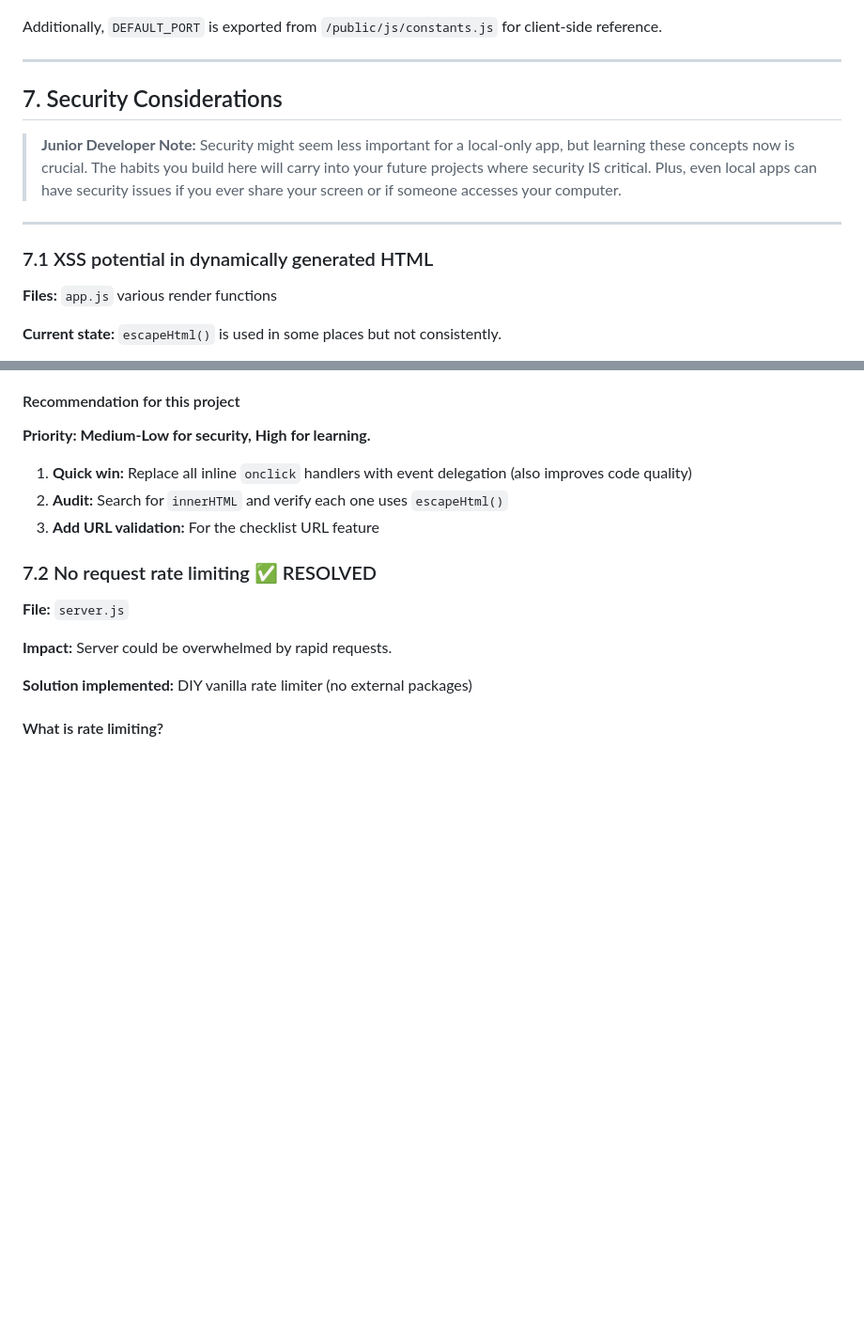
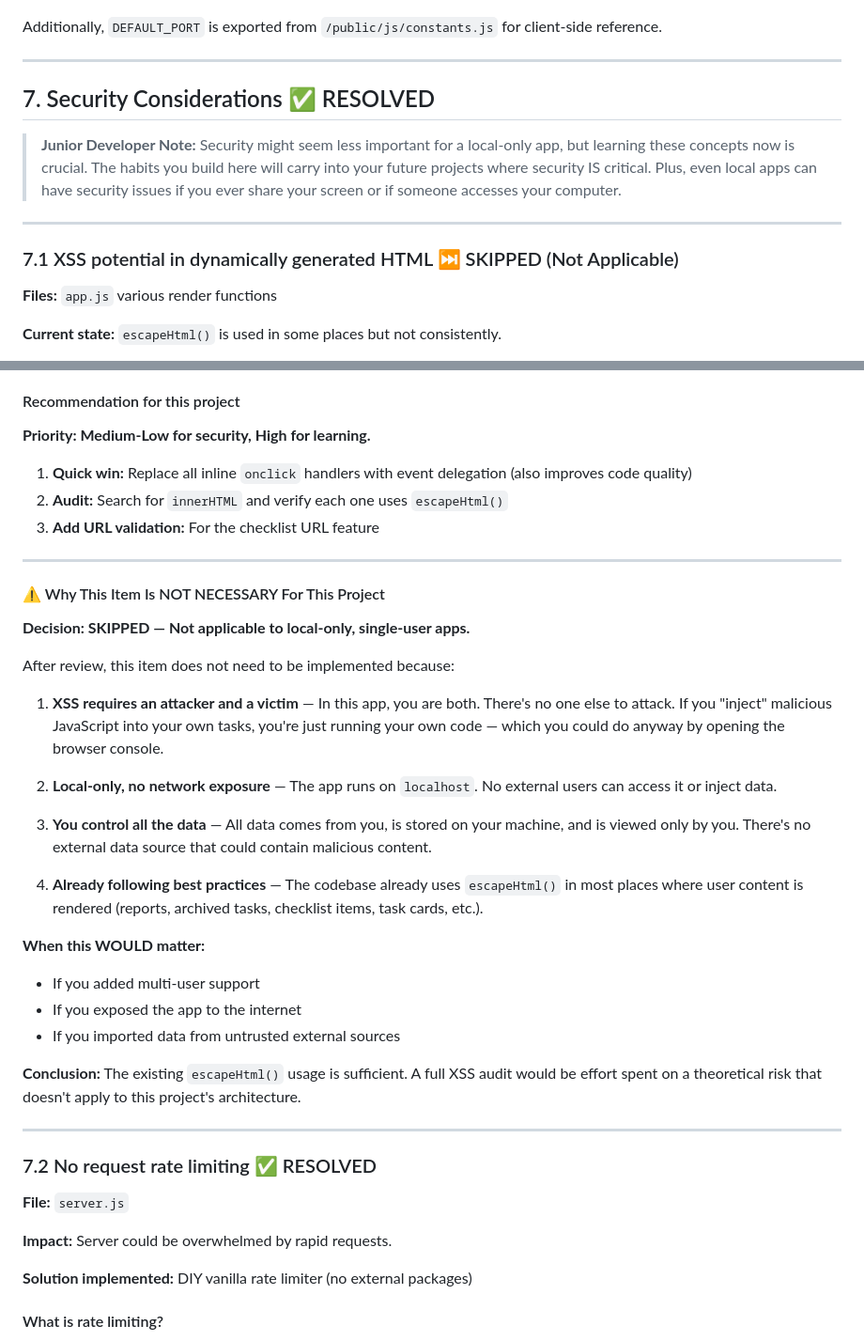
Before and after one commit to leandrorsampaio/MyDesktop, a Markdown page: CODE_REVIEW_FINDINGS.md, 2 parts joined by grey strips. Shown at 94% size. Drawn GitHub-style; blank space fills up the shorter version.

```diff
--- a/CODE_REVIEW_FINDINGS.md
+++ b/CODE_REVIEW_FINDINGS.md
@@ -1101,13 +1101,13 @@ Additionally, `DEFAULT_PORT` is exported from `/public/js/constants.js` for clie
 
 ---
 
-## 7. Security Considerations
+## 7. Security Considerations ✅ RESOLVED
 
 > **Junior Developer Note:** Security might seem less important for a local-only app, but learning these concepts now is crucial. The habits you build here will carry into your future projects where security IS critical. Plus, even local apps can have security issues if you ever share your screen or if someone accesses your computer.
 
 ---
 
-### 7.1 XSS potential in dynamically generated HTML
+### 7.1 XSS potential in dynamically generated HTML ⏭️ SKIPPED (Not Applicable)
 
 **Files:** `app.js` various render functions
 
@@ -1277,6 +1277,31 @@ Go through your code and check every place where user data is displayed:
 1. **Quick win:** Replace all inline `onclick` handlers with event delegation (also improves code quality)
 2. **Audit:** Search for `innerHTML` and verify each one uses `escapeHtml()`
 3. **Add URL validation:** For the checklist URL feature
+
+---
+
+#### ⚠️ Why This Item Is NOT NECESSARY For This Project
+
+**Decision: SKIPPED — Not applicable to local-only, single-user apps.**
+
+After review, this item does not need to be implemented because:
+
+1. **XSS requires an attacker and a victim** — In this app, you are both. There's no one else to attack. If you "inject" malicious JavaScript into your own tasks, you're just running your own code — which you could do anyway by opening the browser console.
+
+2. **Local-only, no network exposure** — The app runs on `localhost`. No external users can access it or inject data.
+
+3. **You control all the data** — All data comes from you, is stored on your machine, and is viewed only by you. There's no external data source that could contain malicious content.
+
+4. **Already following best practices** — The codebase already uses `escapeHtml()` in most places where user content is rendered (reports, archived tasks, checklist items, task cards, etc.).
+
+**When this WOULD matter:**
+- If you added multi-user support
+- If you exposed the app to the internet
+- If you imported data from untrusted external sources
+
+**Conclusion:** The existing `escapeHtml()` usage is sufficient. A full XSS audit would be effort spent on a theoretical risk that doesn't apply to this project's architecture.
+
+---
 
 ### 7.2 No request rate limiting ✅ RESOLVED
 
```
